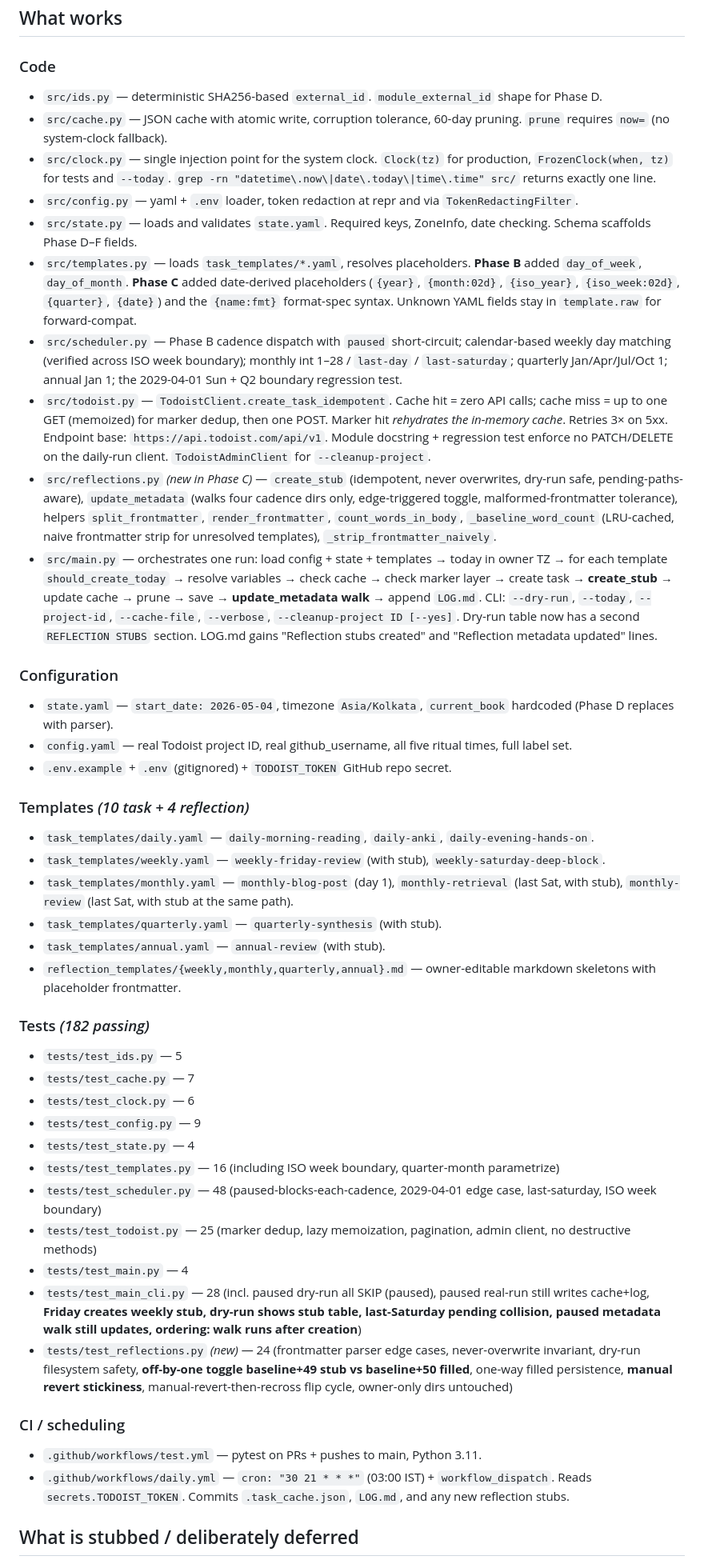
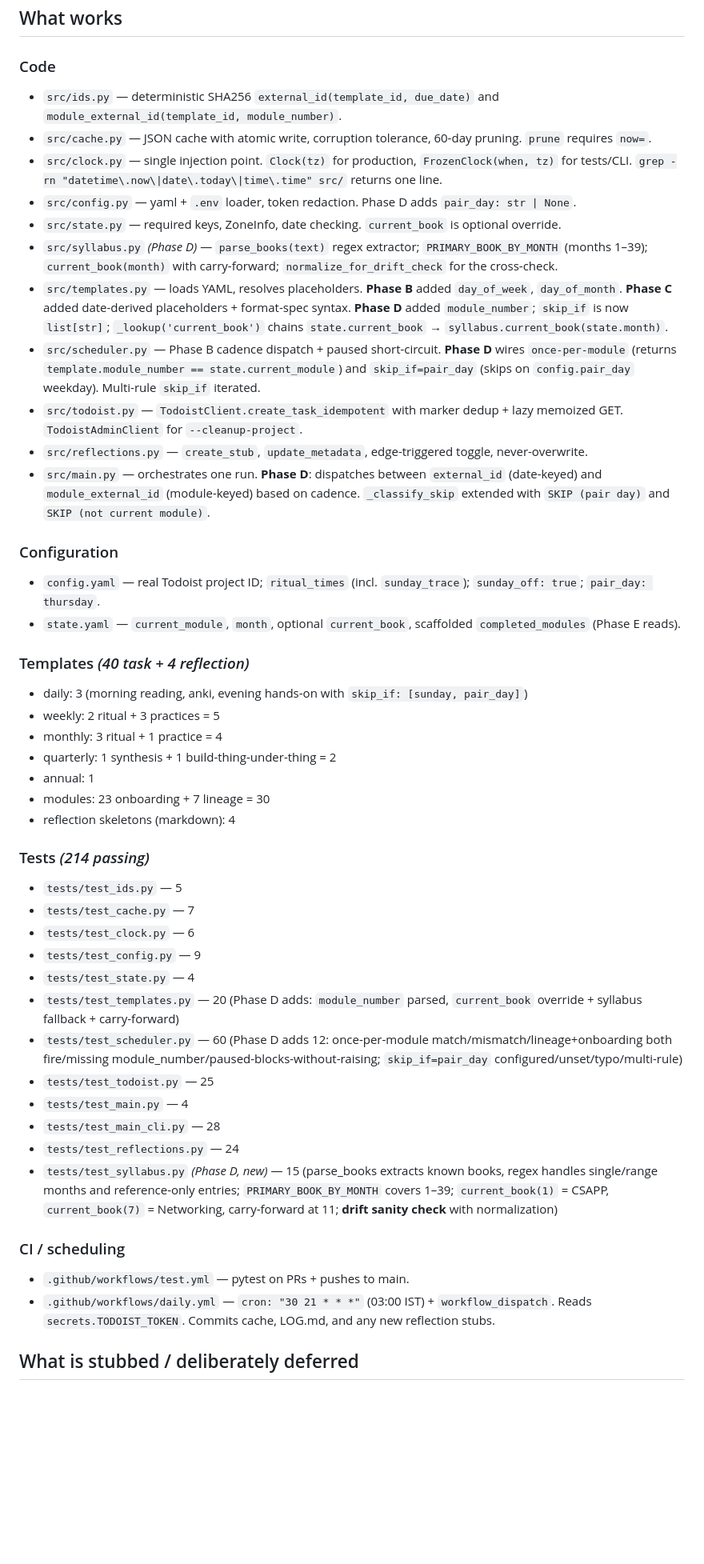
Before and after one commit to SauravSuresh/long-way-engine, a Markdown page: STATUS.md, the part around one of its changes. Shown at 80% size. Rendered like a GitHub page; blank space fills up the shorter version.

```diff
--- a/STATUS.md
+++ b/STATUS.md
@@ -35,46 +33,48 @@ Tasks now bridge to version-controlled markdown reflections.
 ## What works
 
 ### Code
-- `src/ids.py` — deterministic SHA256-based `external_id`. `module_external_id` shape for Phase D.
-- `src/cache.py` — JSON cache with atomic write, corruption tolerance, 60-day pruning. `prune` requires `now=` (no system-clock fallback).
-- `src/clock.py` — single injection point for the system clock. `Clock(tz)` for production, `FrozenClock(when, tz)` for tests and `--today`. `grep -rn "datetime\.now\|date\.today\|time\.time" src/` returns exactly one line.
-- `src/config.py` — yaml + `.env` loader, token redaction at repr and via `TokenRedactingFilter`.
-- `src/state.py` — loads and validates `state.yaml`. Required keys, ZoneInfo, date checking. Schema scaffolds Phase D–F fields.
-- `src/templates.py` — loads `task_templates/*.yaml`, resolves placeholders. **Phase B** added `day_of_week`, `day_of_month`. **Phase C** added date-derived placeholders (`{year}`, `{month:02d}`, `{iso_year}`, `{iso_week:02d}`, `{quarter}`, `{date}`) and the `{name:fmt}` format-spec syntax. Unknown YAML fields stay in `template.raw` for forward-compat.
-- `src/scheduler.py` — Phase B cadence dispatch with `paused` short-circuit; calendar-based weekly day matching (verified across ISO week boundary); monthly int 1–28 / `last-day` / `last-saturday`; quarterly Jan/Apr/Jul/Oct 1; annual Jan 1; the 2029-04-01 Sun + Q2 boundary regression test.
-- `src/todoist.py` — `TodoistClient.create_task_idempotent`. Cache hit = zero API calls; cache miss = up to one GET (memoized) for marker dedup, then one POST. Marker hit *rehydrates the in-memory cache*. Retries 3× on 5xx. Endpoint base: `https://api.todoist.com/api/v1`. Module docstring + regression test enforce no PATCH/DELETE on the daily-run client. `TodoistAdminClient` for `--cleanup-project`.
-- `src/reflections.py` *(new in Phase C)* — `create_stub` (idempotent, never overwrites, dry-run safe, pending-paths-aware), `update_metadata` (walks four cadence dirs only, edge-triggered toggle, malformed-frontmatter tolerance), helpers `split_frontmatter`, `render_frontmatter`, `count_words_in_body`, `_baseline_word_count` (LRU-cached, naive frontmatter strip for unresolved templates), `_strip_frontmatter_naively`.
-- `src/main.py` — orchestrates one run: load config + state + templates → today in owner TZ → for each template `should_create_today` → resolve variables → check cache → check marker layer → create task → **create_stub** → update cache → prune → save → **update_metadata walk** → append `LOG.md`. CLI: `--dry-run`, `--today`, `--project-id`, `--cache-file`, `--verbose`, `--cleanup-project ID [--yes]`. Dry-run table now has a second `REFLECTION STUBS` section. LOG.md gains "Reflection stubs created" and "Reflection metadata updated" lines.
+- `src/ids.py` — deterministic SHA256 `external_id(template_id, due_date)` and `module_external_id(template_id, module_number)`.
+- `src/cache.py` — JSON cache with atomic write, corruption tolerance, 60-day pruning. `prune` requires `now=`.
+- `src/clock.py` — single injection point. `Clock(tz)` for production, `FrozenClock(when, tz)` for tests/CLI. `grep -rn "datetime\.now\|date\.today\|time\.time" src/` returns one line.
+- `src/config.py` — yaml + `.env` loader, token redaction. Phase D adds `pair_day: str | None`.
+- `src/state.py` — required keys, ZoneInfo, date checking. `current_book` is optional override.
+- `src/syllabus.py` *(Phase D)* — `parse_books(text)` regex extractor; `PRIMARY_BOOK_BY_MONTH` (months 1–39); `current_book(month)` with carry-forward; `normalize_for_drift_check` for the cross-check.
+- `src/templates.py` — loads YAML, resolves placeholders. **Phase B** added `day_of_week`, `day_of_month`. **Phase C** added date-derived placeholders + format-spec syntax. **Phase D** added `module_number`; `skip_if` is now `list[str]`; `_lookup('current_book')` chains `state.current_book` → `syllabus.current_book(state.month)`.
+- `src/scheduler.py` — Phase B cadence dispatch + paused short-circuit. **Phase D** wires `once-per-module` (returns `template.module_number == state.current_module`) and `skip_if=pair_day` (skips on `config.pair_day` weekday). Multi-rule `skip_if` iterated.
+- `src/todoist.py` — `TodoistClient.create_task_idempotent` with marker dedup + lazy memoized GET. `TodoistAdminClient` for `--cleanup-project`.
+- `src/reflections.py` — `create_stub`, `update_metadata`, edge-triggered toggle, never-overwrite.
+- `src/main.py` — orchestrates one run. **Phase D**: dispatches between `external_id` (date-keyed) and `module_external_id` (module-keyed) based on cadence. `_classify_skip` extended with `SKIP (pair day)` and `SKIP (not current module)`.
 
 ### Configuration
-- `state.yaml` — `start_date: 2026-05-04`, timezone `Asia/Kolkata`, `current_book` hardcoded (Phase D replaces with parser).
-- `config.yaml` — real Todoist project ID, real github_username, all five ritual times, full label set.
-- `.env.example` + `.env` (gitignored) + `TODOIST_TOKEN` GitHub repo secret.
+- `config.yaml` — real Todoist project ID; `ritual_times` (incl. `sunday_trace`); `sunday_off: true`; `pair_day: thursday`.
+- `state.yaml` — `current_module`, `month`, optional `current_book`, scaffolded `completed_modules` (Phase E reads).
 
-### Templates *(10 task + 4 reflection)*
-- `task_templates/daily.yaml` — `daily-morning-reading`, `daily-anki`, `daily-evening-hands-on`.
-- `task_templates/weekly.yaml` — `weekly-friday-review` (with stub), `weekly-saturday-deep-block`.
-- `task_templates/monthly.yaml` — `monthly-blog-post` (day 1), `monthly-retrieval` (last Sat, with stub), `monthly-review` (last Sat, with stub at the same path).
-- `task_templates/quarterly.yaml` — `quarterly-synthesis` (with stub).
-- `task_templates/annual.yaml` — `annual-review` (with stub).
-- `reflection_templates/{weekly,monthly,quarterly,annual}.md` — owner-editable markdown skeletons with placeholder frontmatter.
+### Templates *(40 task + 4 reflection)*
+- daily: 3 (morning reading, anki, evening hands-on with `skip_if: [sunday, pair_day]`)
+- weekly: 2 ritual + 3 practices = 5
+- monthly: 3 ritual + 1 practice = 4
+- quarterly: 1 synthesis + 1 build-thing-under-thing = 2
+- annual: 1
+- modules: 23 onboarding + 7 lineage = 30
+- reflection skeletons (markdown): 4
 
-### Tests *(182 passing)*
+### Tests *(214 passing)*
 - `tests/test_ids.py` — 5
 - `tests/test_cache.py` — 7
 - `tests/test_clock.py` — 6
 - `tests/test_config.py` — 9
 - `tests/test_state.py` — 4
-- `tests/test_templates.py` — 16 (including ISO week boundary, quarter-month parametrize)
-- `tests/test_scheduler.py` — 48 (paused-blocks-each-cadence, 2029-04-01 edge case, last-saturday, ISO week boundary)
-- `tests/test_todoist.py` — 25 (marker dedup, lazy memoization, pagination, admin client, no destructive methods)
+- `tests/test_templates.py` — 20 (Phase D adds: `module_number` parsed, `current_book` override + syllabus fallback + carry-forward)
+- `tests/test_scheduler.py` — 60 (Phase D adds 12: once-per-module match/mismatch/lineage+onboarding both fire/missing module_number/paused-blocks-without-raising; `skip_if=pair_day` configured/unset/typo/multi-rule)
+- `tests/test_todoist.py` — 25
 - `tests/test_main.py` — 4
-- `tests/test_main_cli.py` — 28 (incl. paused dry-run all SKIP (paused), paused real-run still writes cache+log, **Friday creates weekly stub, dry-run shows stub table, last-Saturday pending collision, paused metadata walk still updates, ordering: walk runs after creation**)
-- `tests/test_reflections.py` *(new)* — 24 (frontmatter parser edge cases, never-overwrite invariant, dry-run filesystem safety, **off-by-one toggle baseline+49 stub vs baseline+50 filled**, one-way filled persistence, **manual revert stickiness**, manual-revert-then-recross flip cycle, owner-only dirs untouched)
+- `tests/test_main_cli.py` — 28
+- `tests/test_reflections.py` — 24
+- `tests/test_syllabus.py` *(Phase D, new)* — 15 (parse_books extracts known books, regex handles single/range months and reference-only entries; `PRIMARY_BOOK_BY_MONTH` covers 1–39; `current_book(1)` = CSAPP, `current_book(7)` = Networking, carry-forward at 11; **drift sanity check** with normalization)
 
 ### CI / scheduling
-- `.github/workflows/test.yml` — pytest on PRs + pushes to main, Python 3.11.
-- `.github/workflows/daily.yml` — `cron: "30 21 * * *"` (03:00 IST) + `workflow_dispatch`. Reads `secrets.TODOIST_TOKEN`. Commits `.task_cache.json`, `LOG.md`, and any new reflection stubs.
+- `.github/workflows/test.yml` — pytest on PRs + pushes to main.
+- `.github/workflows/daily.yml` — `cron: "30 21 * * *"` (03:00 IST) + `workflow_dispatch`. Reads `secrets.TODOIST_TOKEN`. Commits cache, LOG.md, and any new reflection stubs.
 
 ## What is stubbed / deliberately deferred
 
```
Also changed, not shown: other parts of STATUS.md (+59 -43 lines).
